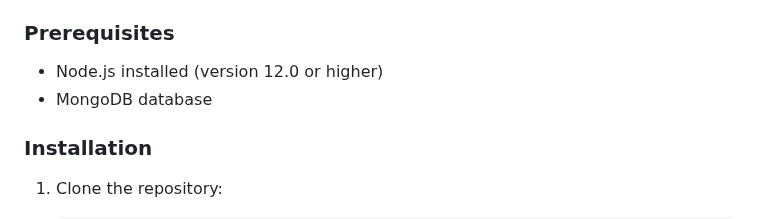
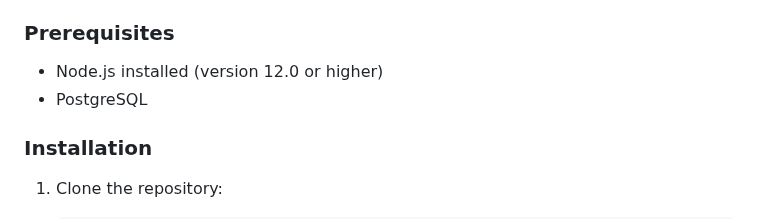
Before and after one commit to Soarbh-Srivastava/JobPortal, a Markdown page: README.md, the part around the change. Drawn GitHub-style.

```diff
--- a/README.md
+++ b/README.md
@@ -31,7 +31,7 @@ The new version will also include an auto resume phrasing feature. This function
 
 ### Prerequisites
 - Node.js installed (version 12.0 or higher)
-- MongoDB database
+- PostgreSQL
 
 ### Installation
 1. Clone the repository:
```
